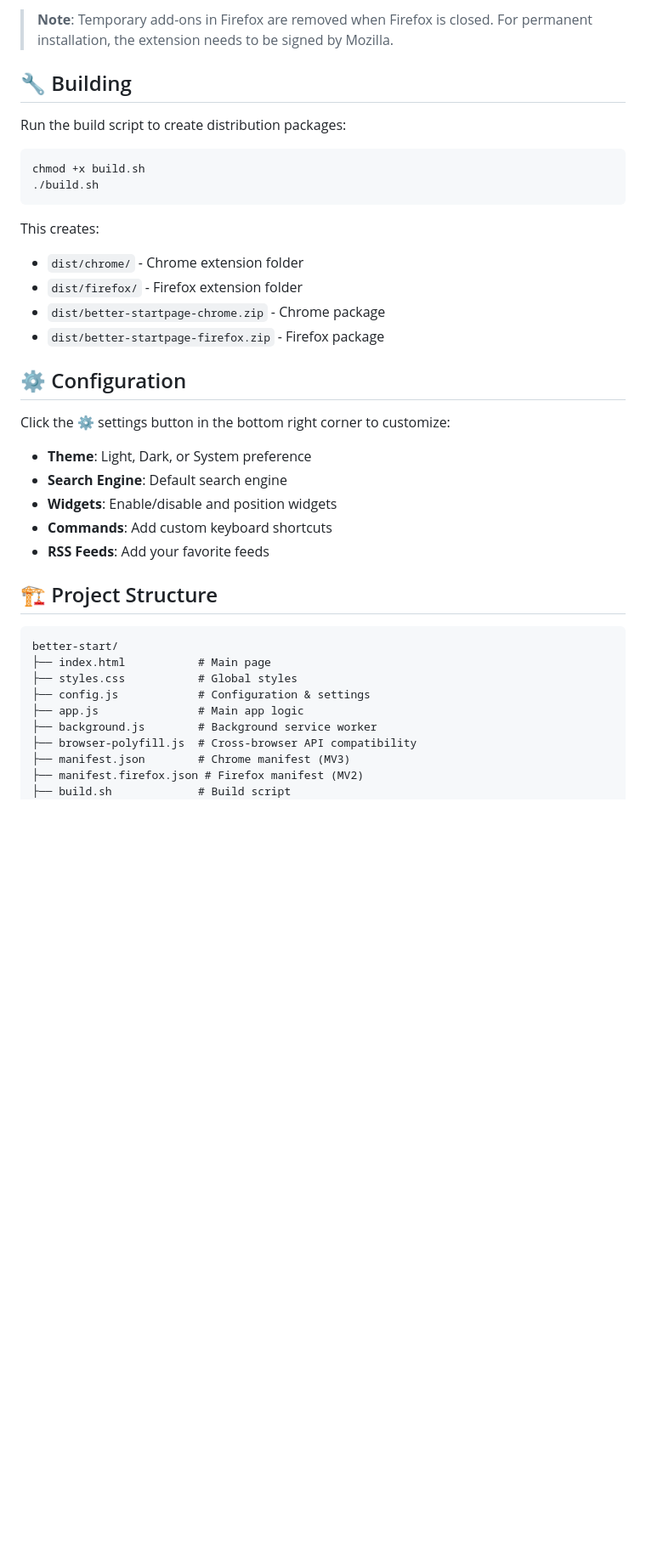
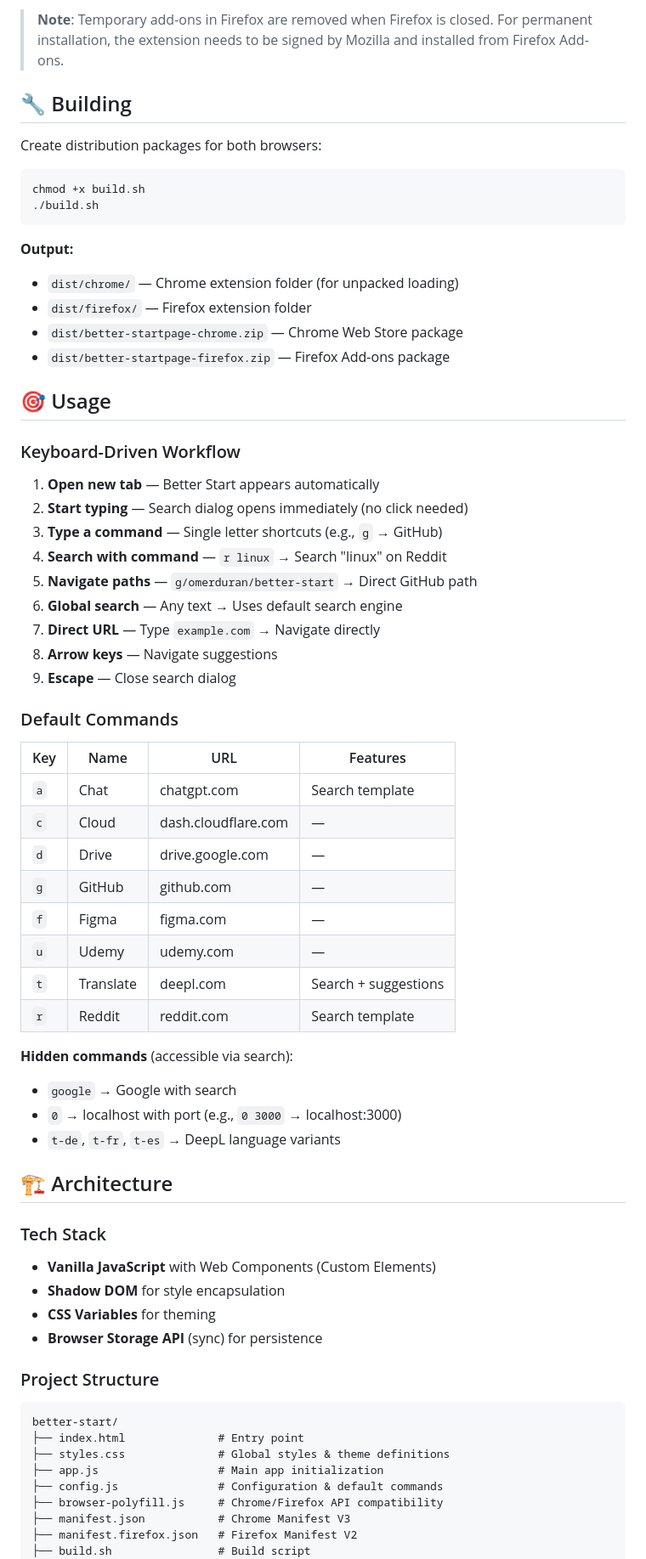
Before and after one commit to omerdduran/better-start, a Markdown page: README.md, the part around one of its changes. Shown at 85% size. Drawn GitHub-style; blank space fills up the shorter version.

Commit message:
docs: Add AGENTS.md for comprehensive AI agent guidelines and update README.md to reflect project features and installation instructions

````diff
--- a/README.md
+++ b/README.md
@@ -38,42 +75,71 @@ A customizable startpage browser extension for quick navigation and search. Work
 
-> **Note**: Temporary add-ons in Firefox are removed when Firefox is closed. For permanent installation, the extension needs to be signed by Mozilla.
+> **Note**: Temporary add-ons in Firefox are removed when Firefox is closed. For permanent installation, the extension needs to be signed by Mozilla and installed from Firefox Add-ons.
 
 ## 🔧 Building
 
-Run the build script to create distribution packages:
+Create distribution packages for both browsers:
 
 ```bash
 chmod +x build.sh
 ./build.sh
 ```
 
-This creates:
-- `dist/chrome/` - Chrome extension folder
-- `dist/firefox/` - Firefox extension folder
-- `dist/better-startpage-chrome.zip` - Chrome package
-- `dist/better-startpage-firefox.zip` - Firefox package
+**Output:**
+- `dist/chrome/` — Chrome extension folder (for unpacked loading)
+- `dist/firefox/` — Firefox extension folder
+- `dist/better-startpage-chrome.zip` — Chrome Web Store package
+- `dist/better-startpage-firefox.zip` — Firefox Add-ons package
 
-## ⚙️ Configuration
+## 🎯 Usage
 
-Click the ⚙️ settings button in the bottom right corner to customize:
+### Keyboard-Driven Workflow
 
-- **Theme**: Light, Dark, or System preference
-- **Search Engine**: Default search engine
-- **Widgets**: Enable/disable and position widgets
-- **Commands**: Add custom keyboard shortcuts
-- **RSS Feeds**: Add your favorite feeds
+1. **Open new tab** — Better Start appears automatically
+2. **Start typing** — Search dialog opens immediately (no click needed)
+3. **Type a command** — Single letter shortcuts (e.g., `g` → GitHub)
+4. **Search with command** — `r linux` → Search "linux" on Reddit
+5. **Navigate paths** — `g/omerduran/better-start` → Direct GitHub path
+6. **Global search** — Any text → Uses default search engine
+7. **Direct URL** — Type `example.com` → Navigate directly
+8. **Arrow keys** — Navigate suggestions
+9. **Escape** — Close search dialog
 
-## 🏗️ Project Structure
+### Default Commands
+
+| Key | Name | URL | Features |
+|-----|------|-----|----------|
+| `a` | Chat | chatgpt.com | Search template |
+| `c` | Cloud | dash.cloudflare.com | — |
+| `d` | Drive | drive.google.com | — |
+| `g` | GitHub | github.com | — |
+| `f` | Figma | figma.com | — |
+| `u` | Udemy | udemy.com | — |
+| `t` | Translate | deepl.com | Search + suggestions |
+| `r` | Reddit | reddit.com | Search template |
+
+**Hidden commands** (accessible via search):
+- `google` → Google with search
+- `0` → localhost with port (e.g., `0 3000` → localhost:3000)
+- `t-de`, `t-fr`, `t-es` → DeepL language variants
+
+## 🏗️ Architecture
+
+### Tech Stack
+- **Vanilla JavaScript** with Web Components (Custom Elements)
+- **Shadow DOM** for style encapsulation
+- **CSS Variables** for theming
+- **Browser Storage API** (sync) for persistence
+
+### Project Structure
 
 ```
 better-start/
-├── index.html           # Main page
-├── styles.css           # Global styles
-├── config.js            # Configuration & settings
-├── app.js               # Main app logic
-├── background.js        # Background service worker
-├── browser-polyfill.js  # Cross-browser API compatibility
-├── manifest.json        # Chrome manifest (MV3)
-├── manifest.firefox.json # Firefox manifest (MV2)
-├── build.sh             # Build script
+├── index.html              # Entry point
+├── styles.css              # Global styles & theme definitions
+├── app.js                  # Main app initialization
+├── config.js               # Configuration & default commands
+├── browser-polyfill.js     # Chrome/Firefox API compatibility
+├── manifest.json           # Chrome Manifest V3
+├── manifest.firefox.json   # Firefox Manifest V2
+├── build.sh                # Build script
 ├── components/
````
Also changed, not shown: other parts of README.md (+152 -36 lines), AGENTS.md (added, +404 -0 lines).
